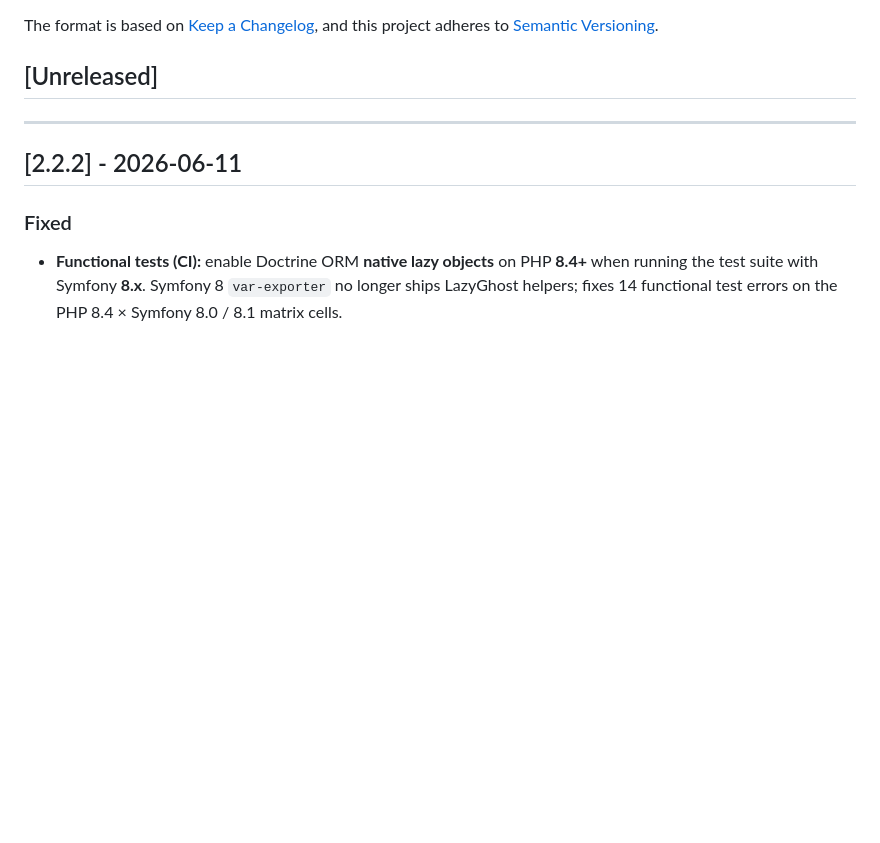
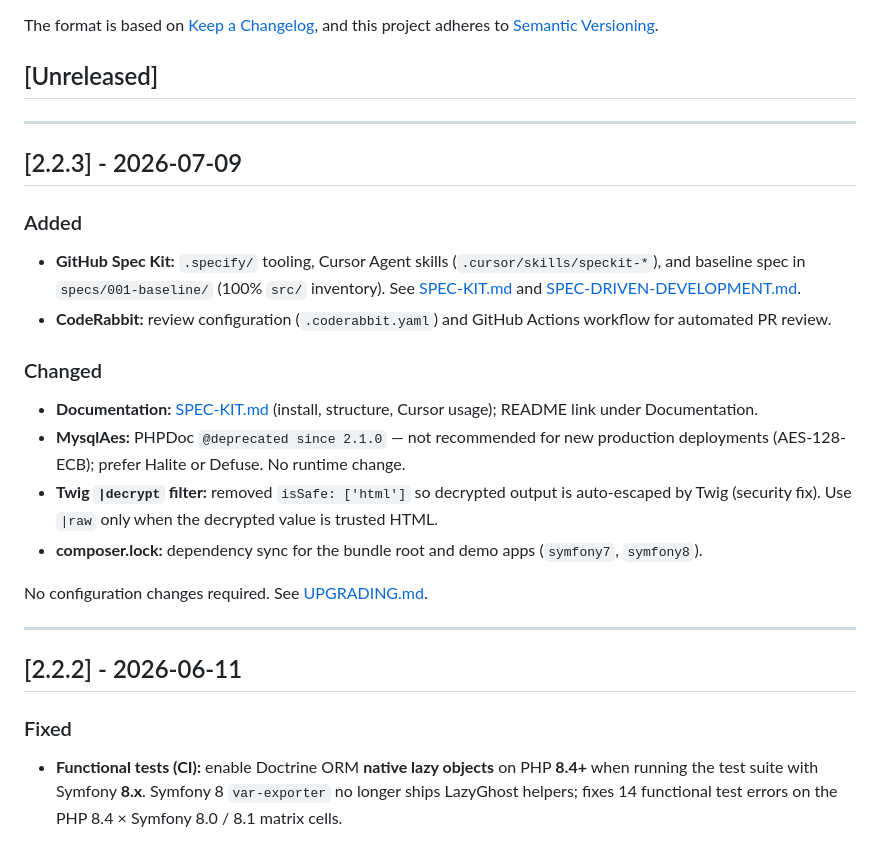
Before and after one commit to nowo-tech/DoctrineEncryptBundle, a Markdown page: docs/CHANGELOG.md, the part around the change. GitHub-like rendering; blank space fills up the shorter version.

Commit message:
Release v2.2.3: Spec Kit, Twig decrypt escape fix, MysqlAes deprecation.

```diff
--- a/docs/CHANGELOG.md
+++ b/docs/CHANGELOG.md
@@ -6,6 +6,24 @@ The format is based on [Keep a Changelog](https://keepachangelog.com/en/1.0.0/),
 and this project adheres to [Semantic Versioning](https://semver.org/spec/v2.0.0.html).
 
 ## [Unreleased]
+
+---
+
+## [2.2.3] - 2026-07-09
+
+### Added
+
+- **GitHub Spec Kit:** `.specify/` tooling, Cursor Agent skills (`.cursor/skills/speckit-*`), and baseline spec in `specs/001-baseline/` (100% `src/` inventory). See [SPEC-KIT.md](SPEC-KIT.md) and [SPEC-DRIVEN-DEVELOPMENT.md](SPEC-DRIVEN-DEVELOPMENT.md).
+- **CodeRabbit:** review configuration (`.coderabbit.yaml`) and GitHub Actions workflow for automated PR review.
+
+### Changed
+
+- **Documentation:** [SPEC-KIT.md](SPEC-KIT.md) (install, structure, Cursor usage); README link under Documentation.
+- **MysqlAes:** PHPDoc `@deprecated since 2.1.0` — not recommended for new production deployments (AES-128-ECB); prefer Halite or Defuse. No runtime change.
+- **Twig `|decrypt` filter:** removed `isSafe: ['html']` so decrypted output is auto-escaped by Twig (security fix). Use `|raw` only when the decrypted value is trusted HTML.
+- **composer.lock:** dependency sync for the bundle root and demo apps (`symfony7`, `symfony8`).
+
+No configuration changes required. See [UPGRADING.md](UPGRADING.md#upgrading-to-223).
 
 ---
 
```
Also changed, not shown: docs/RELEASE.md (+7 -0 lines), docs/UPGRADING.md (+26 -0 lines).
